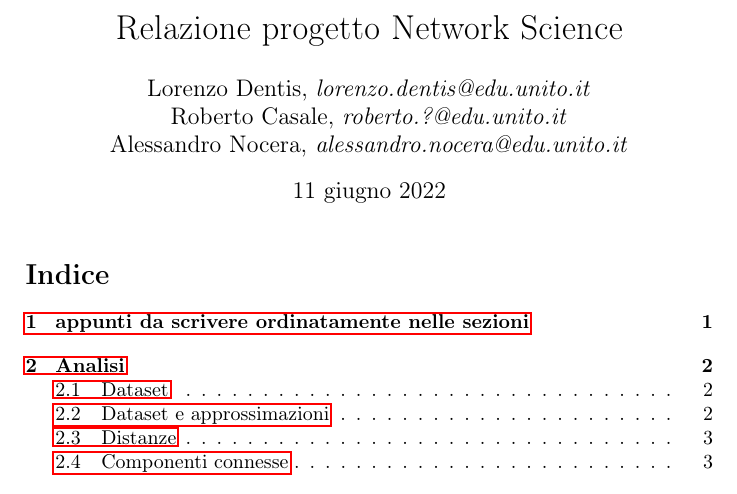
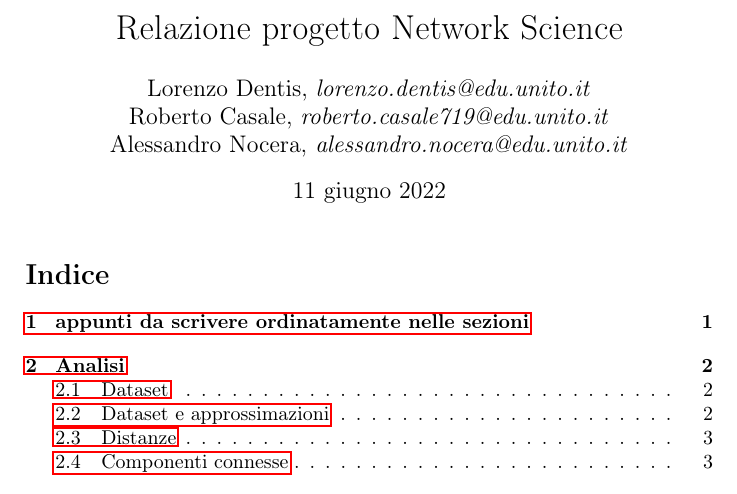
Before and after one commit to lory9894University/AVRC_project, a LaTeX document (relazione.tex): part of page 1 of 3, cut so that both start at the same text. Compiled offline with pdfLaTeX.

Commit message:
Update relazione.tex

```diff
--- a/relazione.tex
+++ b/relazione.tex
@@ -14,7 +14,7 @@
 
 \author{
 	Lorenzo Dentis, \textit{lorenzo.dentis@edu.unito.it}\\
-	Roberto Casale, \textit{roberto.?@edu.unito.it}\\
+	Roberto Casale, \textit{roberto.casale719@edu.unito.it}\\
 	Alessandro Nocera, \textit{alessandro.nocera@edu.unito.it}
 }
 \title{Relazione progetto Network Science}
```
